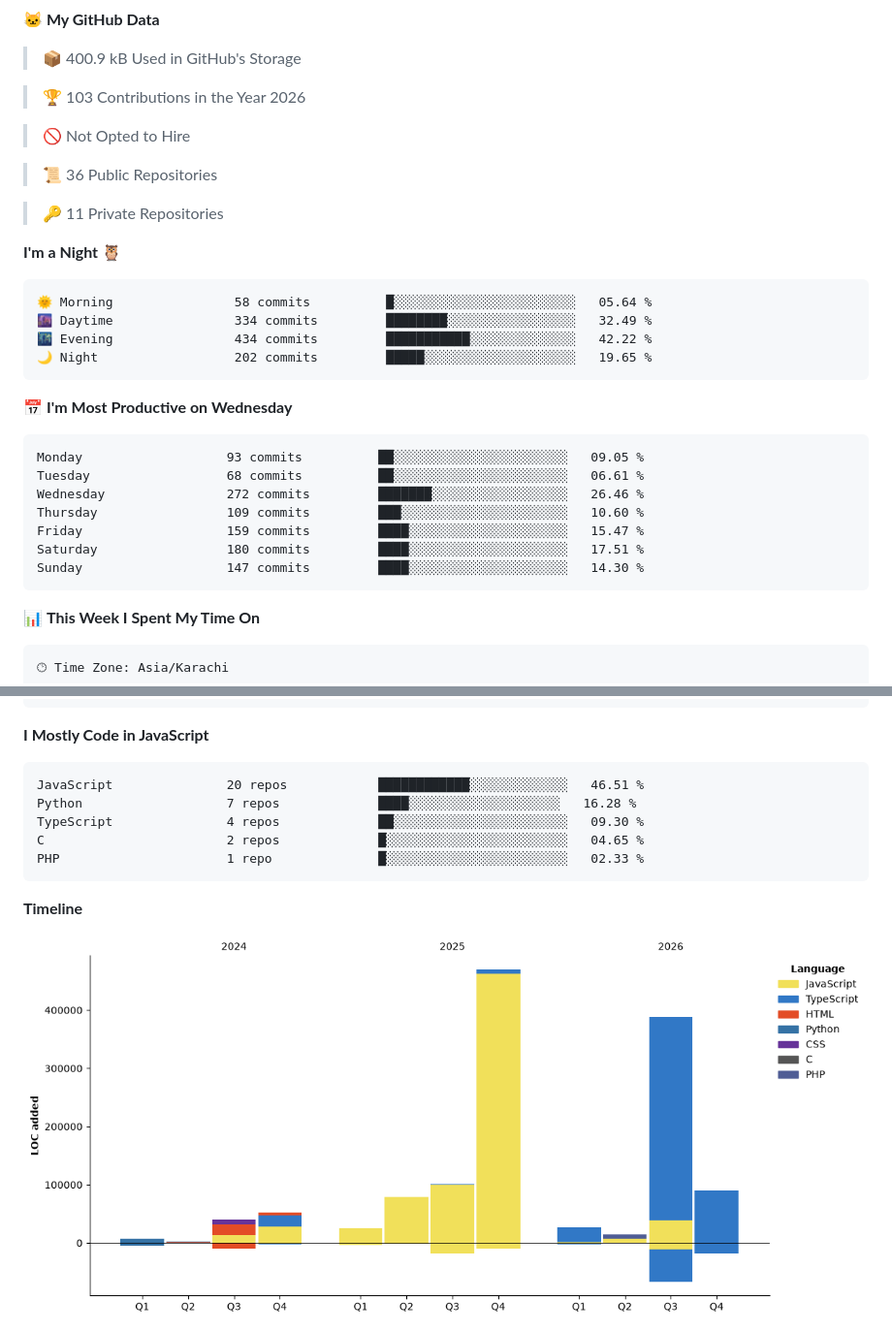
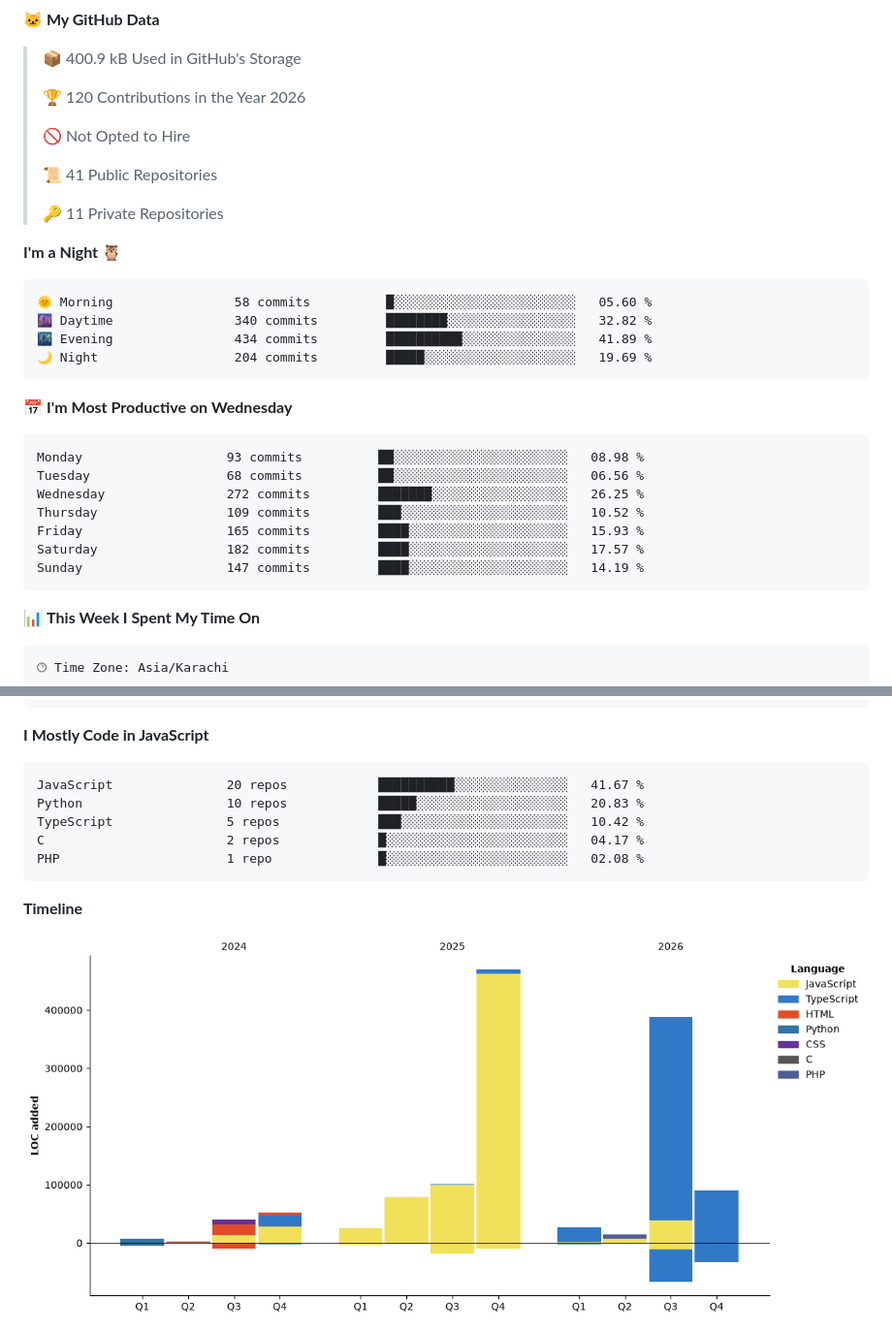
Before and after one commit to Hamzaisadev/Hamzaisadev, a Markdown page: README.md, 2 parts joined by grey strips. Shown at 97% size. Drawn GitHub-style; pictures changed too: assets/bar_graph.png; folded sections open.

Commit message:
Updated with Dev Metrics

````diff
--- a/README.md
+++ b/README.md
@@ -296,36 +292,32 @@
 
 > 📦 400.9 kB Used in GitHub's Storage
  >
-
-> 🏆 103 Contributions in the Year 2026
+> 🏆 120 Contributions in the Year 2026
  >
-
 > 🚫 Not Opted to Hire
  >
-
-> 📜 36 Public Repositories
+> 📜 41 Public Repositories
  >
-
 > 🔑 11 Private Repositories
  >
 **I'm a Night 🦉**
 
 ```text
-🌞 Morning                58 commits          █░░░░░░░░░░░░░░░░░░░░░░░░   05.64 %
-🌆 Daytime                334 commits         ████████░░░░░░░░░░░░░░░░░   32.49 %
-🌃 Evening                434 commits         ███████████░░░░░░░░░░░░░░   42.22 %
-🌙 Night                  202 commits         █████░░░░░░░░░░░░░░░░░░░░   19.65 %
+🌞 Morning                58 commits          █░░░░░░░░░░░░░░░░░░░░░░░░   05.60 %
+🌆 Daytime                340 commits         ████████░░░░░░░░░░░░░░░░░   32.82 %
+🌃 Evening                434 commits         ██████████░░░░░░░░░░░░░░░   41.89 %
+🌙 Night                  204 commits         █████░░░░░░░░░░░░░░░░░░░░   19.69 %
 ```
 📅 **I'm Most Productive on Wednesday**
 
 ```text
-Monday                   93 commits          ██░░░░░░░░░░░░░░░░░░░░░░░   09.05 %
-Tuesday                  68 commits          ██░░░░░░░░░░░░░░░░░░░░░░░   06.61 %
-Wednesday                272 commits         ███████░░░░░░░░░░░░░░░░░░   26.46 %
-Thursday                 109 commits         ███░░░░░░░░░░░░░░░░░░░░░░   10.60 %
-Friday                   159 commits         ████░░░░░░░░░░░░░░░░░░░░░   15.47 %
-Saturday                 180 commits         ████░░░░░░░░░░░░░░░░░░░░░   17.51 %
-Sunday                   147 commits         ████░░░░░░░░░░░░░░░░░░░░░   14.30 %
+Monday                   93 commits          ██░░░░░░░░░░░░░░░░░░░░░░░   08.98 %
+Tuesday                  68 commits          ██░░░░░░░░░░░░░░░░░░░░░░░   06.56 %
+Wednesday                272 commits         ███████░░░░░░░░░░░░░░░░░░   26.25 %
+Thursday                 109 commits         ███░░░░░░░░░░░░░░░░░░░░░░   10.52 %
+Friday                   165 commits         ████░░░░░░░░░░░░░░░░░░░░░   15.93 %
+Saturday                 182 commits         ████░░░░░░░░░░░░░░░░░░░░░   17.57 %
+Sunday                   147 commits         ████░░░░░░░░░░░░░░░░░░░░░   14.19 %
 ```
 
 
@@ -356,11 +348,11 @@ No AI Coding Activity Tracked This Week
 **I Mostly Code in JavaScript**
 
 ```text
-JavaScript               20 repos            ████████████░░░░░░░░░░░░░   46.51 %
-Python                   7 repos             ████░░░░░░░░░░░░░░░░░░░░   16.28 %
-TypeScript               4 repos             ██░░░░░░░░░░░░░░░░░░░░░░░   09.30 %
-C                        2 repos             █░░░░░░░░░░░░░░░░░░░░░░░░   04.65 %
-PHP                      1 repo              █░░░░░░░░░░░░░░░░░░░░░░░░   02.33 %
+JavaScript               20 repos            ██████████░░░░░░░░░░░░░░░   41.67 %
+Python                   10 repos            █████░░░░░░░░░░░░░░░░░░░░   20.83 %
+TypeScript               5 repos             ███░░░░░░░░░░░░░░░░░░░░░░   10.42 %
+C                        2 repos             █░░░░░░░░░░░░░░░░░░░░░░░░   04.17 %
+PHP                      1 repo              █░░░░░░░░░░░░░░░░░░░░░░░░   02.08 %
 ```
 
 
````
Also changed, not shown: other parts of README.md (+1 -5 lines).
